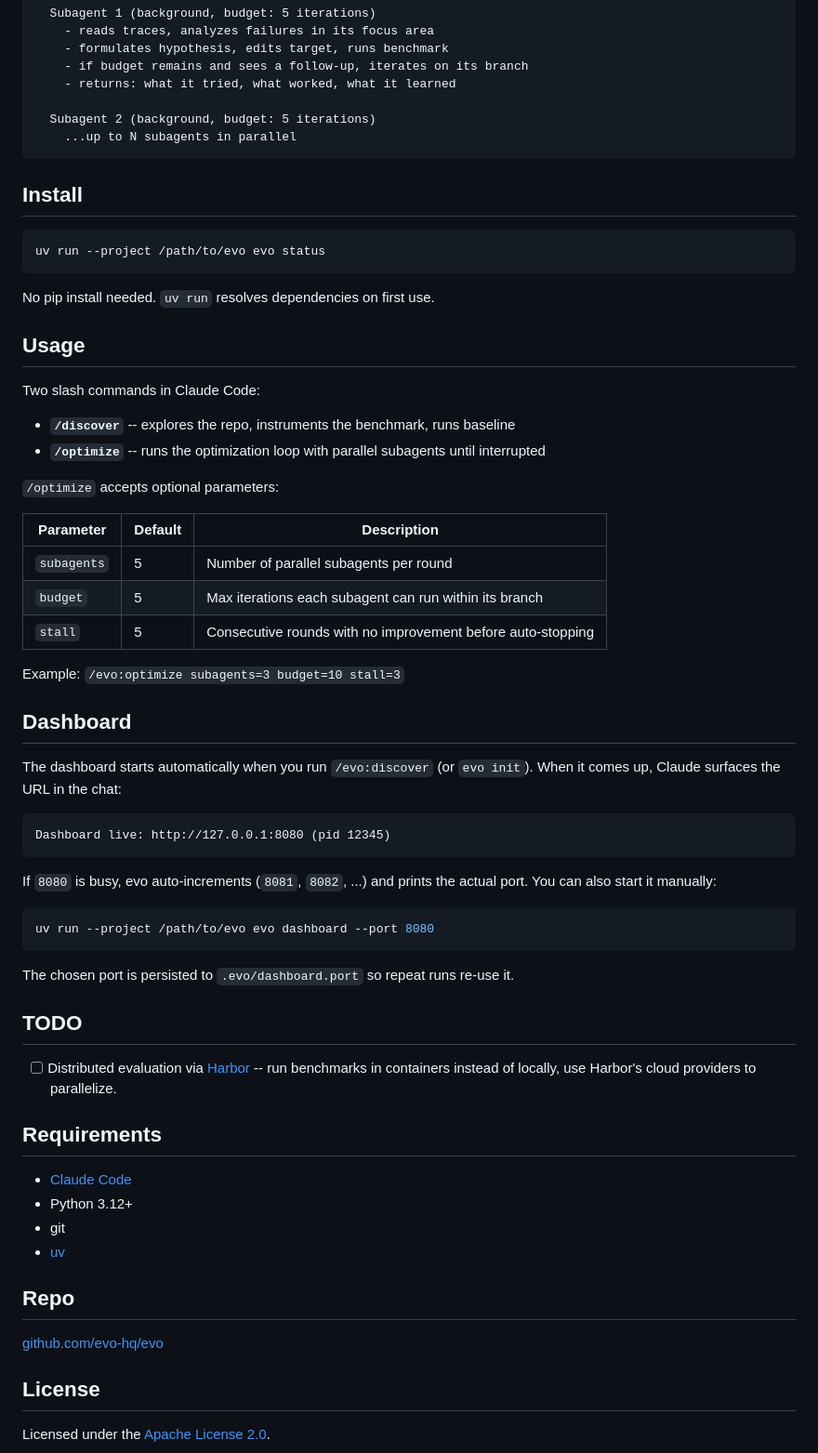
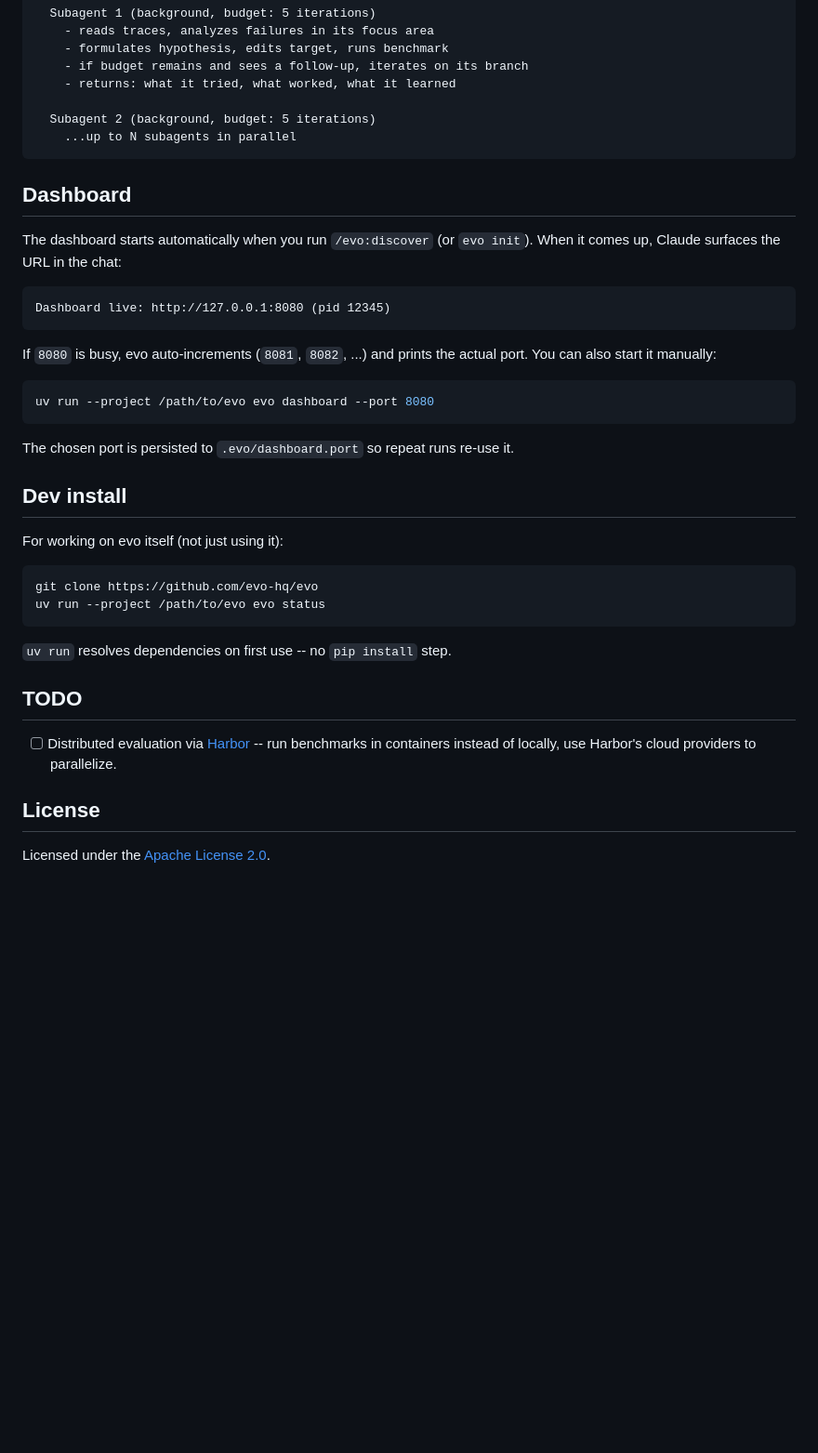
Before and after one commit to evo-hq/evo, a Markdown page: README.md, the part around one of its changes. Shown at 93% size. Drawn GitHub-style; blank space fills up the shorter version.

Commit message:
readme: add plugin install flow, dedupe usage, rename dev install

````diff
--- a/README.md
+++ b/README.md
@@ -48,31 +78,6 @@ Orchestrator (main agent)
     ...up to N subagents in parallel
 ```
 
-## Install
-
-```bash
-uv run --project /path/to/evo evo status
-```
-
-No pip install needed. `uv run` resolves dependencies on first use.
-
-## Usage
-
-Two slash commands in Claude Code:
-
-- **`/discover`** -- explores the repo, instruments the benchmark, runs baseline
-- **`/optimize`** -- runs the optimization loop with parallel subagents until interrupted
-
-`/optimize` accepts optional parameters:
-
-| Parameter | Default | Description |
-|-----------|---------|-------------|
-| `subagents` | 5 | Number of parallel subagents per round |
-| `budget` | 5 | Max iterations each subagent can run within its branch |
-| `stall` | 5 | Consecutive rounds with no improvement before auto-stopping |
-
-Example: `/evo:optimize subagents=3 budget=10 stall=3`
-
 ## Dashboard
 
 The dashboard starts automatically when you run `/evo:discover` (or `evo init`). When it comes up, Claude surfaces the URL in the chat:
@@ -89,21 +94,21 @@ uv run --project /path/to/evo evo dashboard --port 8080
 
 The chosen port is persisted to `.evo/dashboard.port` so repeat runs re-use it.
 
+## Dev install
+
+For working on evo itself (not just using it):
+
+```bash
+git clone https://github.com/evo-hq/evo
+uv run --project /path/to/evo evo status
+```
+
+`uv run` resolves dependencies on first use -- no `pip install` step.
+
 ## TODO
 
 - [ ] Distributed evaluation via [Harbor](https://github.com/harbor-framework/harbor) -- run benchmarks in containers instead of locally, use Harbor's cloud providers to parallelize.
 
-## Requirements
-
-- [Claude Code](https://docs.anthropic.com/en/docs/claude-code)
-- Python 3.12+
-- git
-- [uv](https://docs.astral.sh/uv/)
-
-## Repo
-
-[github.com/evo-hq/evo](https://github.com/evo-hq/evo)
-
 ## License
 
 Licensed under the [Apache License 2.0](LICENSE).
````
Also changed, not shown: other parts of README.md (+30 -0 lines).
